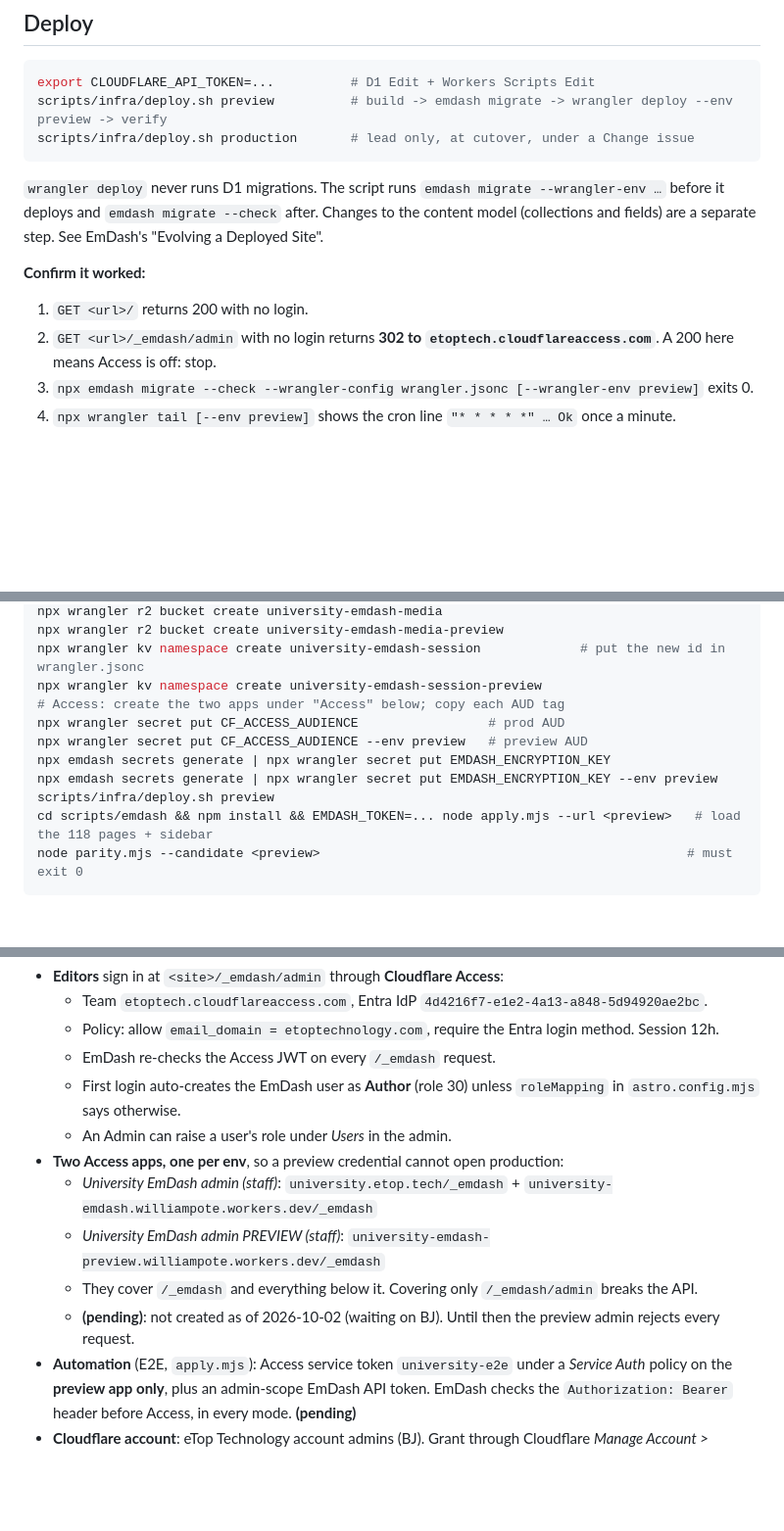
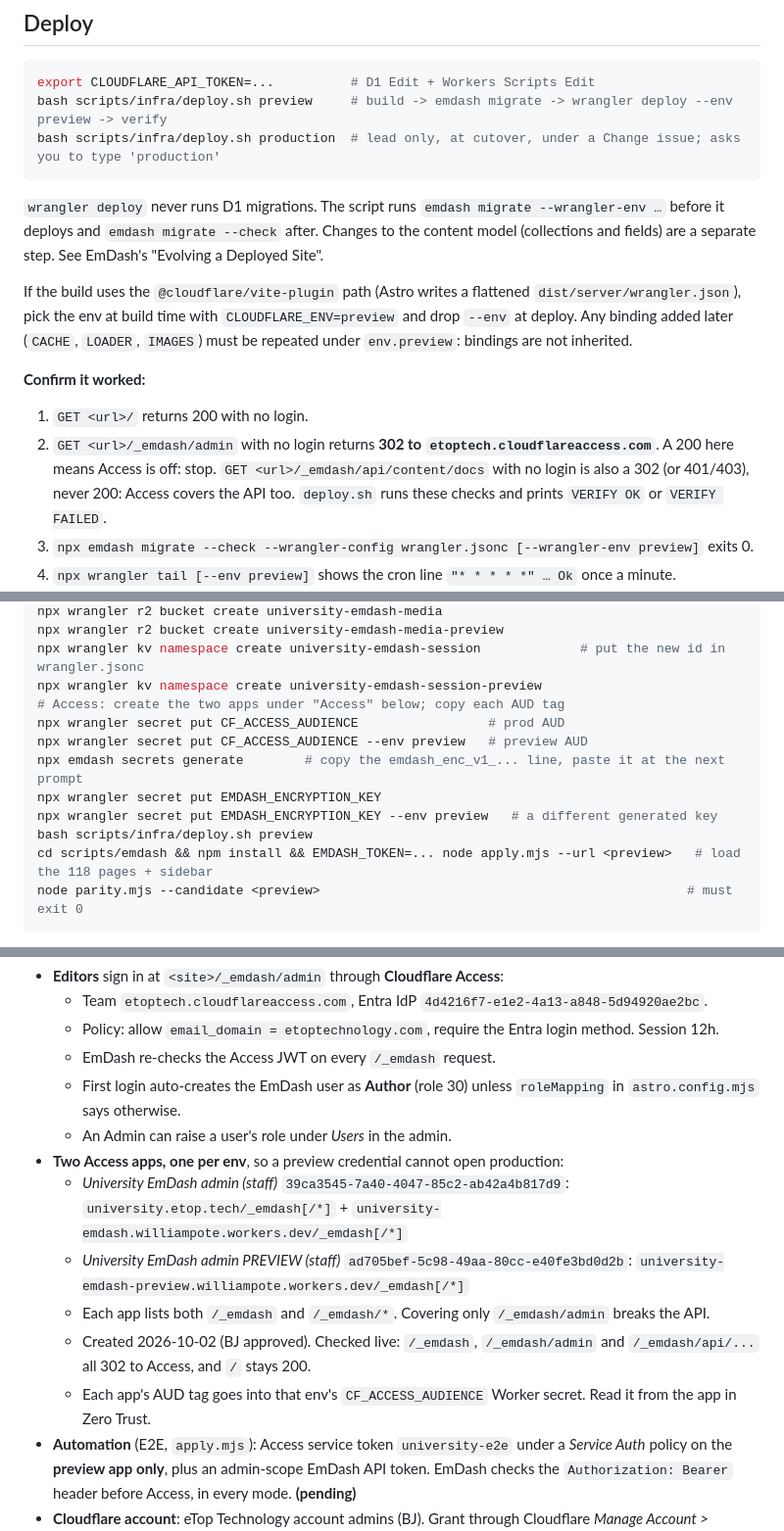
Before and after one commit to etopple/university, a Markdown page: docs/BUILD.md, 3 parts joined by grey strips. Shown at 98% size. Drawn GitHub-style; blank space fills up the shorter version.

Commit message:
BUILD.md: pull Access app IDs, /_emdash/* coverage and deploy notes from INFRA.md b395dca
Co-Authored-By: Claude Opus 5.5 <noreply@anthropic.com>
Claude-Session: https://claude.ai/code/session_013gVUkLp5Mubx1ahxFpqLeu

````diff
--- a/docs/BUILD.md
+++ b/docs/BUILD.md
@@ -68,18 +68,24 @@ page path (`education/self-help-guides/backups`; home is `index`), so every URL
 
 ```bash
 export CLOUDFLARE_API_TOKEN=...          # D1 Edit + Workers Scripts Edit
-scripts/infra/deploy.sh preview          # build -> emdash migrate -> wrangler deploy --env preview -> verify
-scripts/infra/deploy.sh production       # lead only, at cutover, under a Change issue
+bash scripts/infra/deploy.sh preview     # build -> emdash migrate -> wrangler deploy --env preview -> verify
+bash scripts/infra/deploy.sh production  # lead only, at cutover, under a Change issue; asks you to type 'production'
 ```
 
 `wrangler deploy` never runs D1 migrations. The script runs `emdash migrate --wrangler-env …` before it
 deploys and `emdash migrate --check` after. Changes to the content model (collections and fields) are a
 separate step. See EmDash's "Evolving a Deployed Site".
 
+If the build uses the `@cloudflare/vite-plugin` path (Astro writes a flattened `dist/server/wrangler.json`), pick the
+env at build time with `CLOUDFLARE_ENV=preview` and drop `--env` at deploy. Any binding added later (`CACHE`, `LOADER`,
+`IMAGES`) must be repeated under `env.preview`: bindings are not inherited.
+
 **Confirm it worked:**
 
 1. `GET <url>/` returns 200 with no login.
 2. `GET <url>/_emdash/admin` with no login returns **302 to `etoptech.cloudflareaccess.com`**. A 200 here means Access is off: stop.
+   `GET <url>/_emdash/api/content/docs` with no login is also a 302 (or 401/403), never 200: Access covers the API too.
+   `deploy.sh` runs these checks and prints `VERIFY OK` or `VERIFY FAILED`.
 3. `npx emdash migrate --check --wrangler-config wrangler.jsonc [--wrangler-env preview]` exits 0.
 4. `npx wrangler tail [--env preview]` shows the cron line `"* * * * *" … Ok` once a minute.
 5. Preview only, before cutover, all from `tests/e2e/` and `scripts/emdash/`:
@@ -100,9 +106,10 @@ npx wrangler kv namespace create university-emdash-session-preview
 # Access: create the two apps under "Access" below; copy each AUD tag
 npx wrangler secret put CF_ACCESS_AUDIENCE                 # prod AUD
 npx wrangler secret put CF_ACCESS_AUDIENCE --env preview   # preview AUD
-npx emdash secrets generate | npx wrangler secret put EMDASH_ENCRYPTION_KEY
-npx emdash secrets generate | npx wrangler secret put EMDASH_ENCRYPTION_KEY --env preview
-scripts/infra/deploy.sh preview
+npx emdash secrets generate        # copy the emdash_enc_v1_... line, paste it at the next prompt
+npx wrangler secret put EMDASH_ENCRYPTION_KEY
+npx wrangler secret put EMDASH_ENCRYPTION_KEY --env preview   # a different generated key
+bash scripts/infra/deploy.sh preview
 cd scripts/emdash && npm install && EMDASH_TOKEN=... node apply.mjs --url <preview>   # load the 118 pages + sidebar
 node parity.mjs --candidate <preview>                                                # must exit 0
 ```
@@ -123,10 +130,11 @@ export is open (see Known traps).
   - First login auto-creates the EmDash user as **Author** (role 30) unless `roleMapping` in `astro.config.mjs` says otherwise.
   - An Admin can raise a user's role under *Users* in the admin.
 - **Two Access apps, one per env**, so a preview credential cannot open production:
-  - *University EmDash admin (staff)*: `university.etop.tech/_emdash` + `university-emdash.williampote.workers.dev/_emdash`
-  - *University EmDash admin PREVIEW (staff)*: `university-emdash-preview.williampote.workers.dev/_emdash`
-  - They cover `/_emdash` and everything below it. Covering only `/_emdash/admin` breaks the API.
-  - **(pending)**: not created as of 2026-10-02 (waiting on BJ). Until then the preview admin rejects every request.
+  - *University EmDash admin (staff)* `39ca3545-7a40-4047-85c2-ab42a4b817d9`: `university.etop.tech/_emdash[/*]` + `university-emdash.williampote.workers.dev/_emdash[/*]`
+  - *University EmDash admin PREVIEW (staff)* `ad705bef-5c98-49aa-80cc-e40fe3bd0d2b`: `university-emdash-preview.williampote.workers.dev/_emdash[/*]`
+  - Each app lists both `/_emdash` and `/_emdash/*`. Covering only `/_emdash/admin` breaks the API.
+  - Created 2026-10-02 (BJ approved). Checked live: `/_emdash`, `/_emdash/admin` and `/_emdash/api/...` all 302 to Access, and `/` stays 200.
+  - Each app's AUD tag goes into that env's `CF_ACCESS_AUDIENCE` Worker secret. Read it from the app in Zero Trust.
 - **Automation** (E2E, `apply.mjs`): Access service token `university-e2e` under a *Service Auth* policy on the
   **preview app only**, plus an admin-scope EmDash API token. EmDash checks the `Authorization: Bearer` header
   before Access, in every mode. **(pending)**
````
Also changed, not shown: other parts of docs/BUILD.md (+2 -0 lines).
